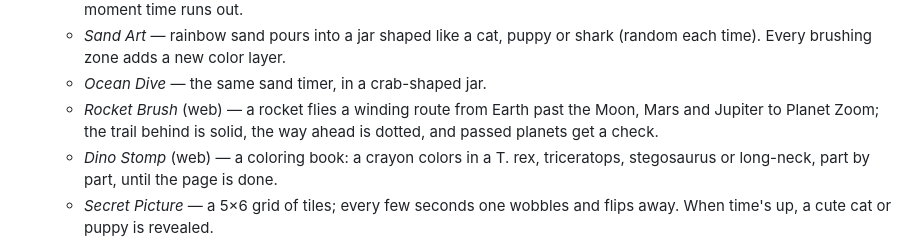
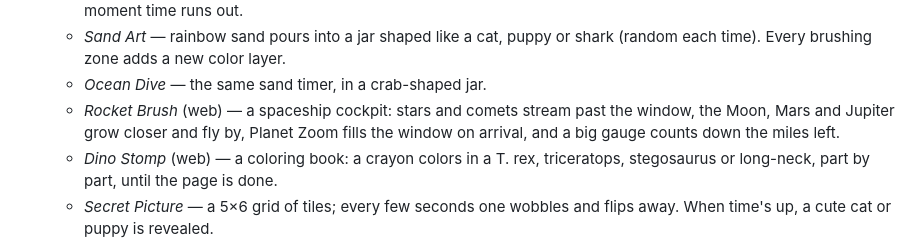
Before and after one commit to danhammonddesign/TimerApp, a Markdown page: README.md, the part around the change. GitHub-like rendering.

```diff
--- a/README.md
+++ b/README.md
@@ -24,7 +24,7 @@ the side of the mouth being brushed, scrubs with a toothbrush and wears a costum
   - *Marble Drop* — a plinko board: marbles bounce down the pegs and pile up; the board is completely full the moment time runs out.
   - *Sand Art* — rainbow sand pours into a jar shaped like a cat, puppy or shark (random each time). Every brushing zone adds a new color layer.
   - *Ocean Dive* — the same sand timer, in a crab-shaped jar.
-  - *Rocket Brush* (web) — a rocket flies a winding route from Earth past the Moon, Mars and Jupiter to Planet Zoom; the trail behind is solid, the way ahead is dotted, and passed planets get a check.
+  - *Rocket Brush* (web) — a spaceship cockpit: stars and comets stream past the window, the Moon, Mars and Jupiter grow closer and fly by, Planet Zoom fills the window on arrival, and a big gauge counts down the miles left.
   - *Dino Stomp* (web) — a coloring book: a crayon colors in a T. rex, triceratops, stegosaurus or long-neck, part by part, until the page is done.
   - *Secret Picture* — a 5×6 grid of tiles; every few seconds one wobbles and flips away. When time's up, a cute cat or puppy is revealed.
   - The other themes use the big countdown ring with Chompy inside.
```
Also changed, not shown: web/cockpit-preview.png (added), 2 other files.
